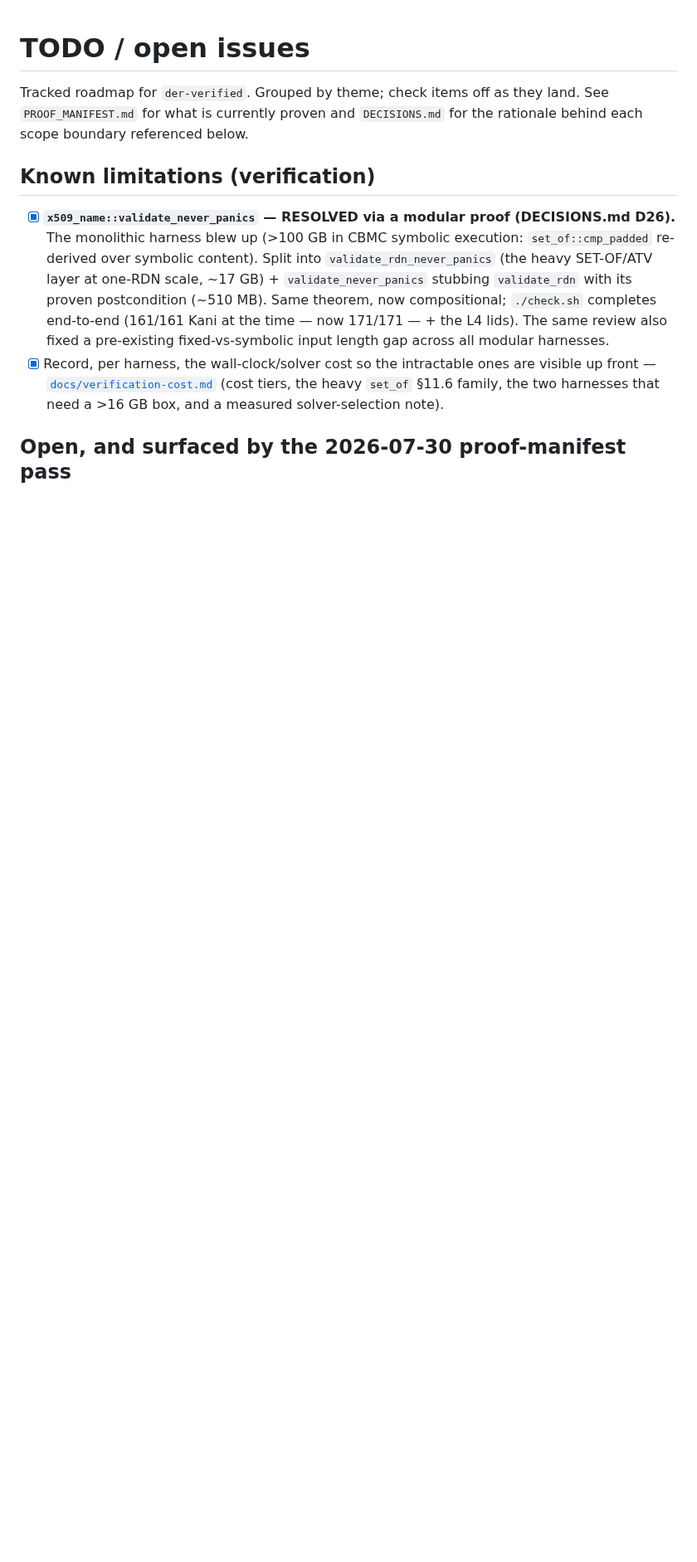
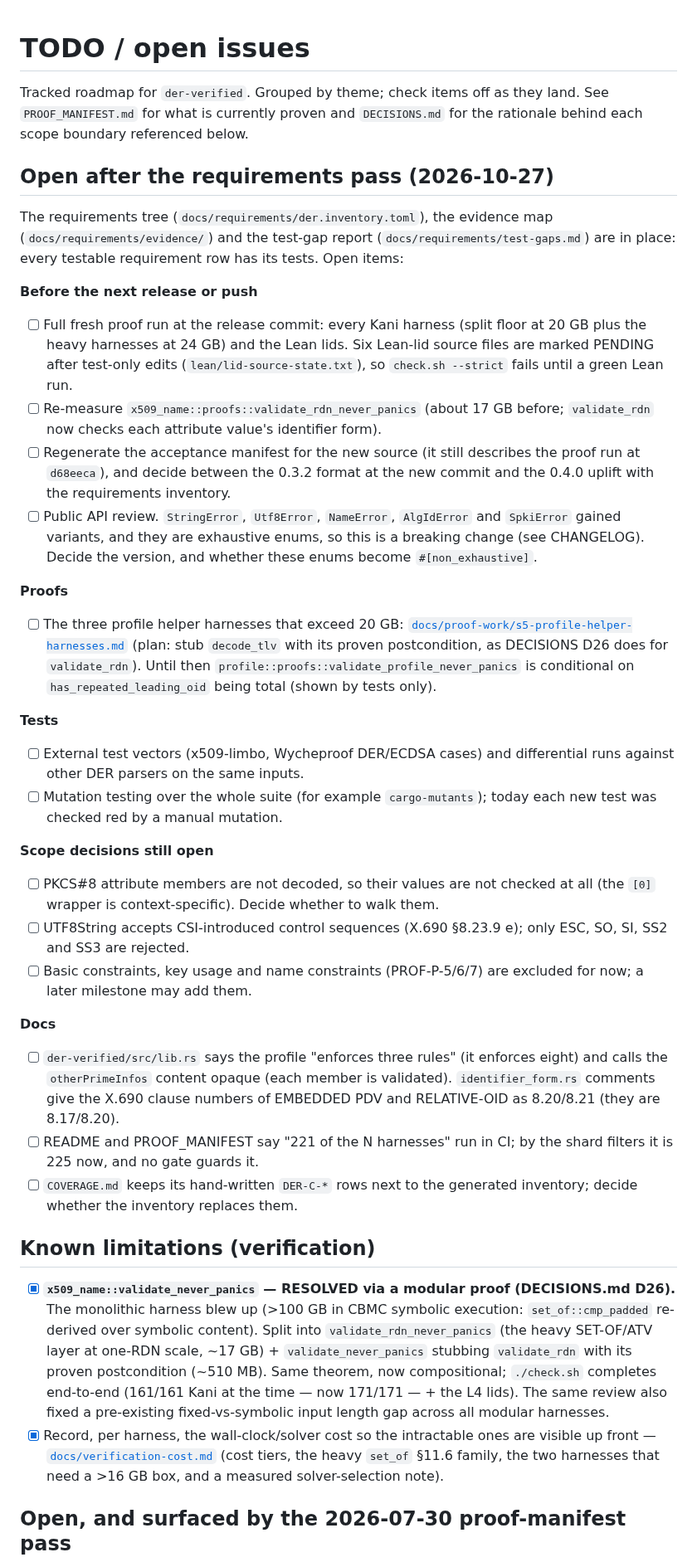
Before and after one commit to ivmat/rs-verified-der, a Markdown page: TODO.md, the part around the change. Shown at 83% size. GitHub-like rendering; blank space fills up the shorter version.

Commit message:
docs: TODO — open items after the requirements pass (release run, heavy re-measure, acceptance regeneration, API review, profile helper proofs, external vectors, mutation testing, scope and doc items)

```diff
--- a/TODO.md
+++ b/TODO.md
@@ -3,6 +3,50 @@
 Tracked roadmap for `der-verified`. Grouped by theme; check items off as they land. See
 `PROOF_MANIFEST.md` for what is currently proven and `DECISIONS.md` for the rationale behind each
 scope boundary referenced below.
+
+## Open after the requirements pass (2026-10-27)
+
+The requirements tree (`docs/requirements/der.inventory.toml`), the evidence map (`docs/requirements/evidence/`) and the
+test-gap report (`docs/requirements/test-gaps.md`) are in place: every testable requirement row has its tests. Open items:
+
+**Before the next release or push**
+- [ ] Full fresh proof run at the release commit: every Kani harness (split floor at 20 GB plus the heavy harnesses at
+      24 GB) and the Lean lids. Six Lean-lid source files are marked PENDING after test-only edits
+      (`lean/lid-source-state.txt`), so `check.sh --strict` fails until a green Lean run.
+- [ ] Re-measure `x509_name::proofs::validate_rdn_never_panics` (about 17 GB before; `validate_rdn` now checks each attribute
+      value's identifier form).
+- [ ] Regenerate the acceptance manifest for the new source (it still describes the proof run at `d68eeca`), and decide
+      between the 0.3.2 format at the new commit and the 0.4.0 uplift with the requirements inventory.
+- [ ] Public API review. `StringError`, `Utf8Error`, `NameError`, `AlgIdError` and `SpkiError` gained variants, and they are
+      exhaustive enums, so this is a breaking change (see CHANGELOG). Decide the version, and whether these enums become
+      `#[non_exhaustive]`.
+
+**Proofs**
+- [ ] The three profile helper harnesses that exceed 20 GB: [`docs/proof-work/s5-profile-helper-harnesses.md`](docs/proof-work/s5-profile-helper-harnesses.md)
+      (plan: stub `decode_tlv` with its proven postcondition, as DECISIONS D26 does for `validate_rdn`). Until then
+      `profile::proofs::validate_profile_never_panics` is conditional on `has_repeated_leading_oid` being total (shown by
+      tests only).
+
+**Tests**
+- [ ] External test vectors (x509-limbo, Wycheproof DER/ECDSA cases) and differential runs against other DER parsers on
+      the same inputs.
+- [ ] Mutation testing over the whole suite (for example `cargo-mutants`); today each new test was checked red by a manual
+      mutation.
+
+**Scope decisions still open**
+- [ ] PKCS#8 attribute members are not decoded, so their values are not checked at all (the `[0]` wrapper is
+      context-specific). Decide whether to walk them.
+- [ ] UTF8String accepts CSI-introduced control sequences (X.690 §8.23.9 e); only ESC, SO, SI, SS2 and SS3 are rejected.
+- [ ] Basic constraints, key usage and name constraints (PROF-P-5/6/7) are excluded for now; a later milestone may add them.
+
+**Docs**
+- [ ] `der-verified/src/lib.rs` says the profile "enforces three rules" (it enforces eight) and calls the `otherPrimeInfos`
+      content opaque (each member is validated). `identifier_form.rs` comments give the X.690 clause numbers of
+      EMBEDDED PDV and RELATIVE-OID as 8.20/8.21 (they are 8.17/8.20).
+- [ ] README and PROOF_MANIFEST say "221 of the N harnesses" run in CI; by the shard filters it is 225 now, and no gate
+      guards it.
+- [ ] `COVERAGE.md` keeps its hand-written `DER-C-*` rows next to the generated inventory; decide whether the inventory
+      replaces them.
 
 ## Known limitations (verification)
 
```
